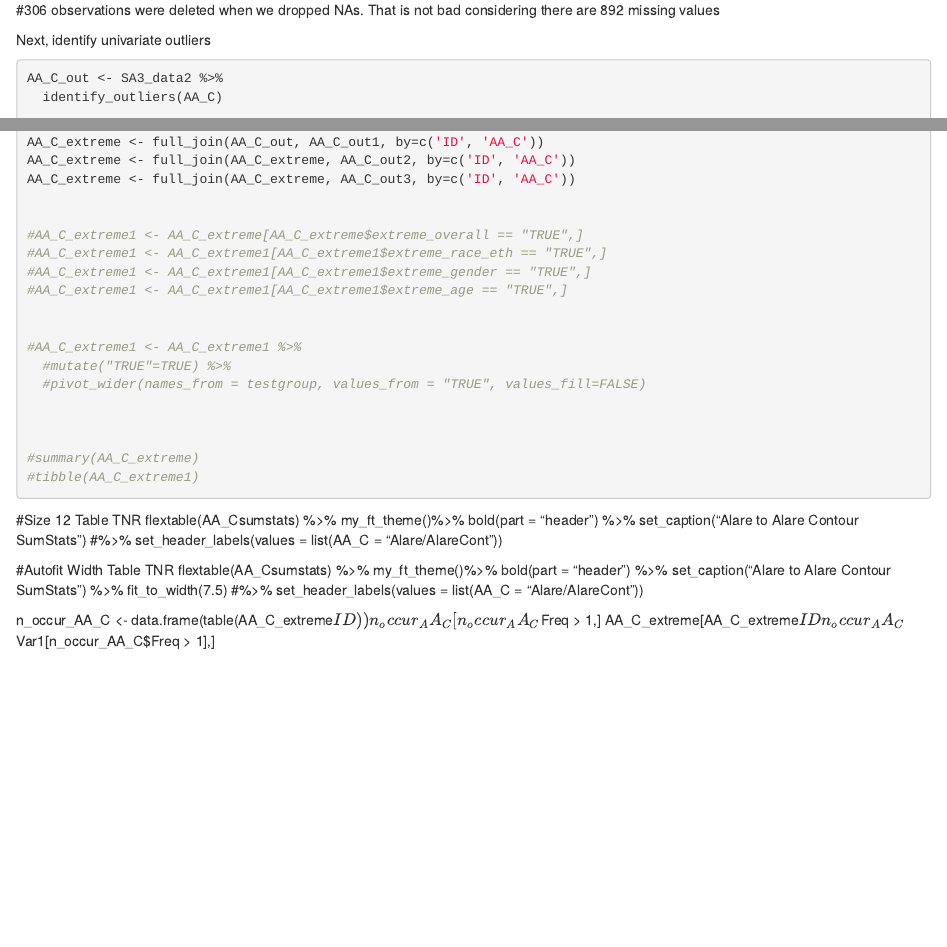
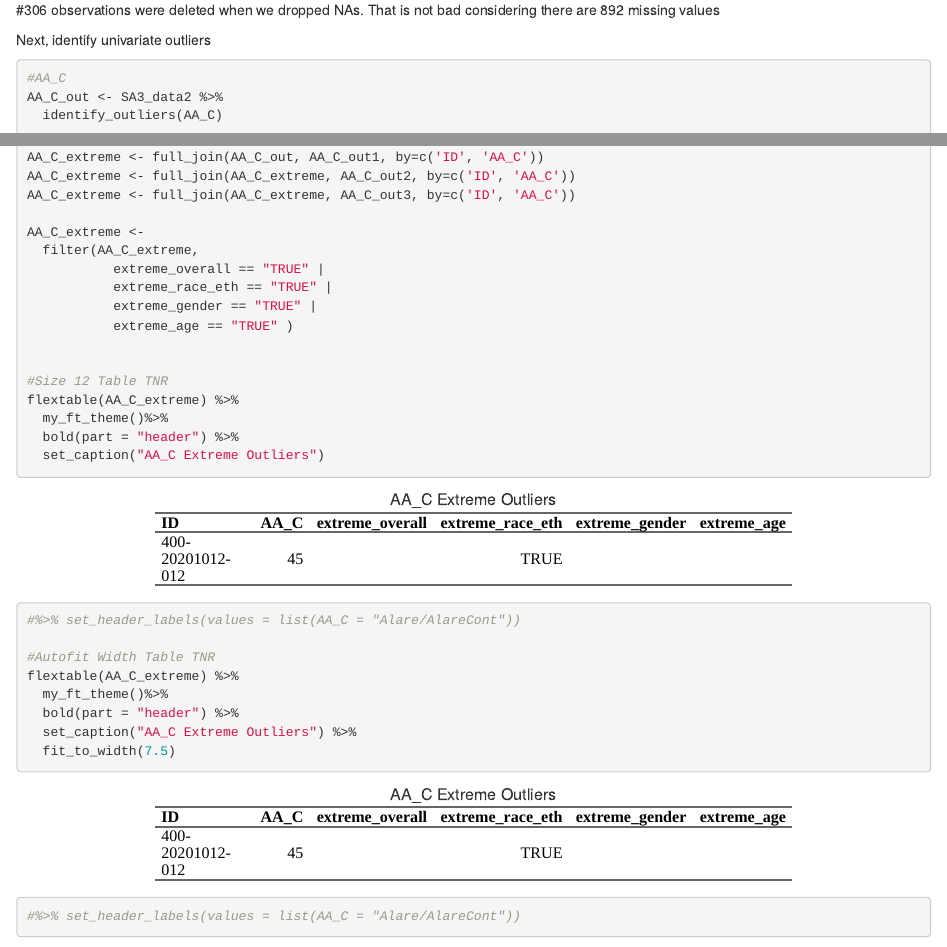
Before and after one commit to kayna-hobbs-murphy/headscan_dissertation, an R Markdown document (MANOVA-assumptions.Rmd): the page in a window 1100 px wide, from 5620 px down, and a second part further down, joined at a grey line. Rendered offline with R 4.5, knitr and Pandoc, with nearby package versions.

Commit message:
Figured out univariate outliers

````diff
--- a/MANOVA-assumptions.Rmd
+++ b/MANOVA-assumptions.Rmd
@@ -216,6 +216,7 @@ Next, identify univariate outliers
 
 
 ```{r}
+#AA_C
 AA_C_out <- SA3_data2 %>%
   identify_outliers(AA_C)
 
@@ -259,40 +260,26 @@ AA_C_extreme <- full_join(AA_C_out, AA_C_out1, by=c('ID', 'AA_C'))
 AA_C_extreme <- full_join(AA_C_extreme, AA_C_out2, by=c('ID', 'AA_C'))
 AA_C_extreme <- full_join(AA_C_extreme, AA_C_out3, by=c('ID', 'AA_C'))
 
-
-#AA_C_extreme1 <- AA_C_extreme[AA_C_extreme$extreme_overall == "TRUE",]
-#AA_C_extreme1 <- AA_C_extreme1[AA_C_extreme1$extreme_race_eth == "TRUE",]
-#AA_C_extreme1 <- AA_C_extreme1[AA_C_extreme1$extreme_gender == "TRUE",]
-#AA_C_extreme1 <- AA_C_extreme1[AA_C_extreme1$extreme_age == "TRUE",]
+AA_C_extreme <-
+  filter(AA_C_extreme,
+           extreme_overall == "TRUE" |
+           extreme_race_eth == "TRUE" |
+           extreme_gender == "TRUE" |
+           extreme_age == "TRUE" )
 
 
-#AA_C_extreme1 <- AA_C_extreme1 %>%
-  #mutate("TRUE"=TRUE) %>%
-  #pivot_wider(names_from = testgroup, values_from = "TRUE", values_fill=FALSE)
-
-
-
-#summary(AA_C_extreme)
-#tibble(AA_C_extreme1)
-
-
-```
-
 #Size 12 Table TNR
-flextable(AA_Csumstats) %>%
+flextable(AA_C_extreme) %>%
   my_ft_theme()%>%
   bold(part = "header") %>%
-  set_caption("Alare to Alare Contour SumStats")
+  set_caption("AA_C Extreme Outliers")
 #%>% set_header_labels(values = list(AA_C = "Alare/AlareCont"))
 
 #Autofit Width Table TNR
-flextable(AA_Csumstats) %>%
+flextable(AA_C_extreme) %>%
   my_ft_theme()%>%
   bold(part = "header") %>%
-  set_caption("Alare to Alare Contour SumStats") %>%
+  set_caption("AA_C Extreme Outliers") %>%
   fit_to_width(7.5)
 #%>% set_header_labels(values = list(AA_C = "Alare/AlareCont"))
-
-n_occur_AA_C <- data.frame(table(AA_C_extreme$ID))
-n_occur_AA_C[n_occur_AA_C$Freq > 1,]
-AA_C_extreme[AA_C_extreme$ID %in% n_occur_AA_C$Var1[n_occur_AA_C$Freq > 1],]
+```
````
